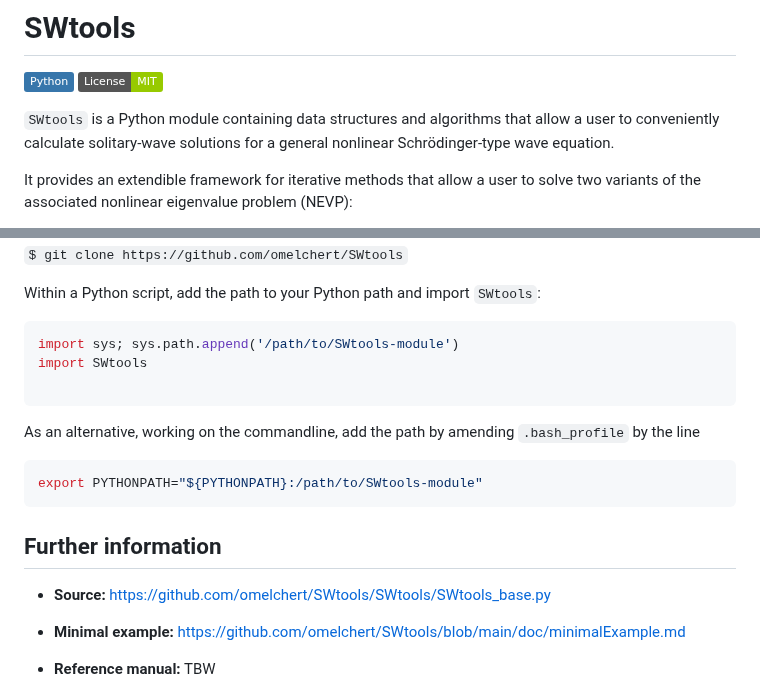
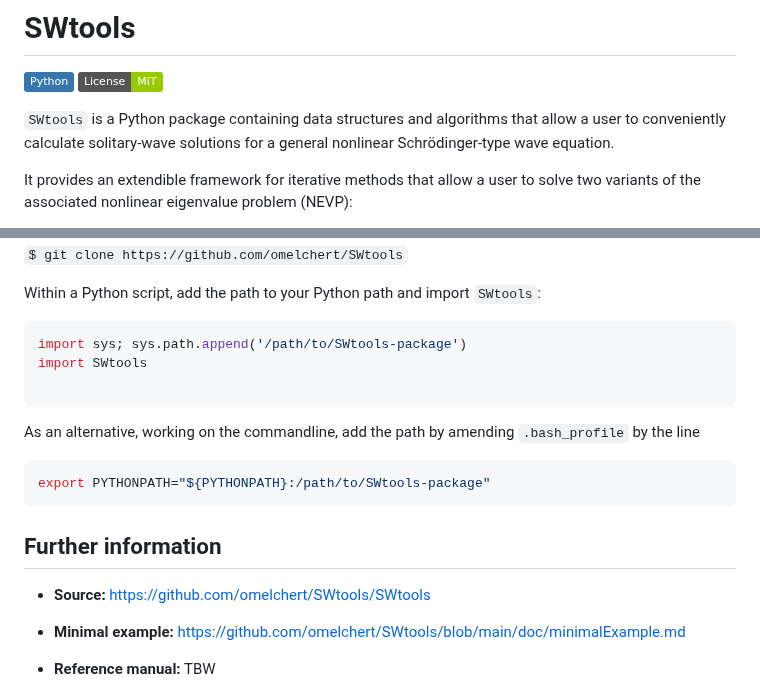
Before and after one commit to omelchert/SWtools, a Markdown page: README.md, 2 parts joined by grey strips. Drawn GitHub-style; badges without logos.

````diff
--- a/README.md
+++ b/README.md
@@ -3,7 +3,7 @@
 [![Python](https://img.shields.io/badge/Python-3776AB?logo=python&logoColor=fff)](https://docs.python.org/3/)
 [![License: MIT](https://img.shields.io/badge/License-MIT-green.svg)](https://opensource.org/licenses/MIT)
 
-`SWtools` is a Python module containing data structures and algorithms that
+`SWtools` is a Python package containing data structures and algorithms that
 allow a user to conveniently calculate solitary-wave solutions for a general
 nonlinear Schrödinger-type wave equation.
 
@@ -37,7 +37,7 @@ the repository as
 Within a Python script, add the path to your Python path and import `SWtools`:
 
 ```Python
-import sys; sys.path.append('/path/to/SWtools-module')
+import sys; sys.path.append('/path/to/SWtools-package')
 import SWtools
 
 ```
@@ -45,13 +45,13 @@ import SWtools
 As an alternative, working on the commandline, add the path by amending `.bash_profile` by the line
 
 ```bash
-export PYTHONPATH="${PYTHONPATH}:/path/to/SWtools-module"
+export PYTHONPATH="${PYTHONPATH}:/path/to/SWtools-package"
 ```
 
 
 ## Further information
 
-- **Source:** [https://github.com/omelchert/SWtools/SWtools/SWtools_base.py](SWtools/SWtools_base.py)
+- **Source:** [https://github.com/omelchert/SWtools/SWtools](SWtools/)
 
 - **Minimal example:** [https://github.com/omelchert/SWtools/blob/main/doc/minimalExample.md](doc/minimalExample.md)
 
````
